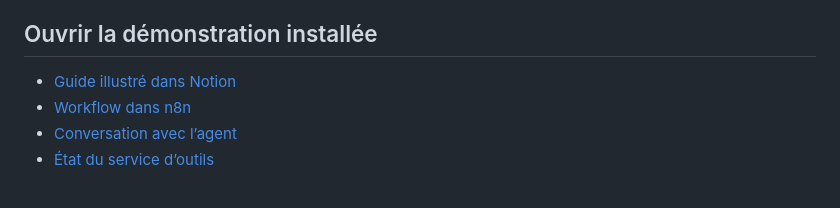
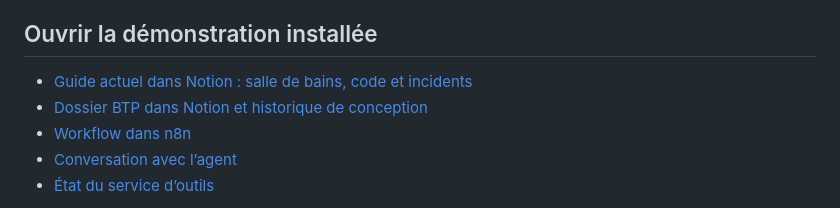
Before and after one commit to nicolashedoire/n8n-docker, a Markdown page: chantier/README.md, the part around the change. Drawn GitHub-style.

Commit message:
docs(chantier): link illustrated bathroom and incident guide in Notion

```diff
--- a/chantier/README.md
+++ b/chantier/README.md
@@ -6,7 +6,8 @@ Ce projet est autonome dans `chantier/`, sur la branche `feat/agent-achats-chant
 
 ## Ouvrir la démonstration installée
 
-- [Guide illustré dans Notion](https://app.notion.com/p/3efce9b72fb78126ac58dabefbad8d47)
+- [Guide actuel dans Notion : salle de bains, code et incidents](https://app.notion.com/p/3efce9b72fb781bfade7c9a625be4ab0)
+- [Dossier BTP dans Notion et historique de conception](https://app.notion.com/p/3efce9b72fb78126ac58dabefbad8d47)
 - [Workflow dans n8n](http://localhost:5678/workflow/atelierAgentChantier01)
 - [Conversation avec l’agent](http://localhost:5678/webhook/atelier-agent-chantier/chat)
 - [État du service d’outils](http://localhost:8788/health)
```
